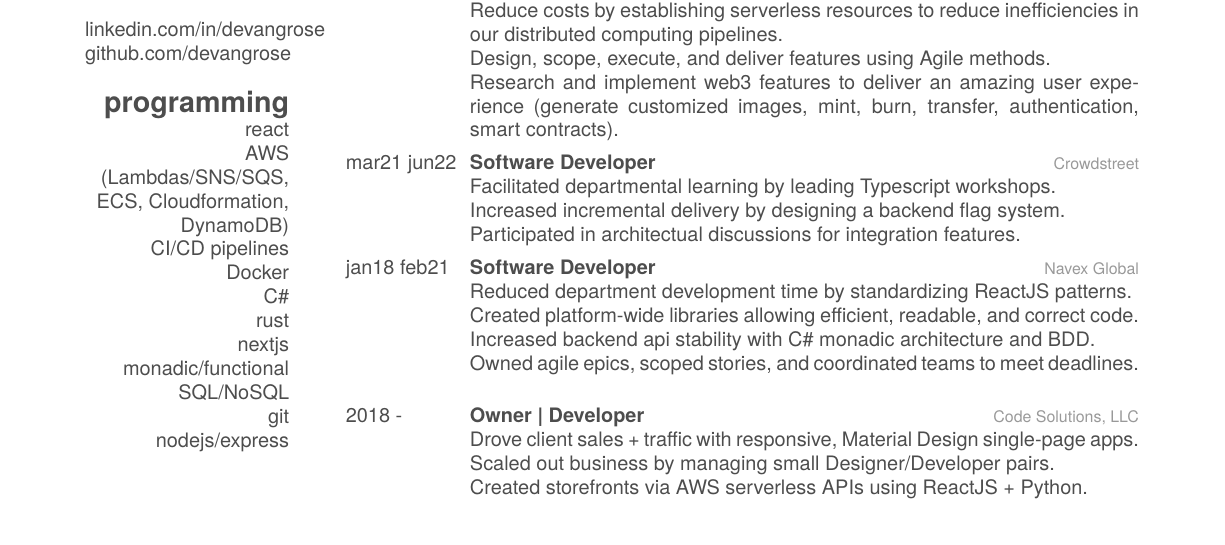
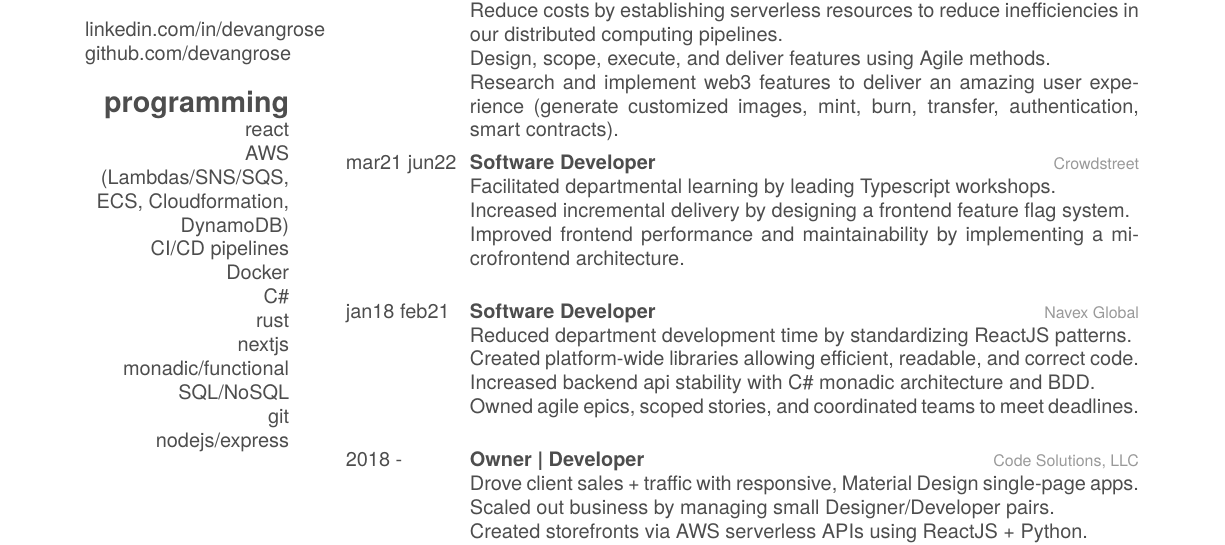
Before and after one commit to devangrose/resume, a LaTeX CV (cv.tex): part of the page, cut so that both start at the same text. Compiled offline with XeLaTeX; a missing font is replaced by an installed copy or a similar font.

Commit message:
chanes 5/10

```diff
--- a/cv.tex
+++ b/cv.tex
@@ -60,8 +60,8 @@
     {Crowdstreet}
     {
     Facilitated departmental learning by leading Typescript workshops.\\
-    Increased incremental delivery by designing a backend flag system. \\
-    Participated in architectual discussions for integration features.
+    Increased incremental delivery by designing a frontend feature flag system. \\
+    Improved frontend performance and maintainability by implementing a microfrontend architecture.\\
     }
 
 
```
